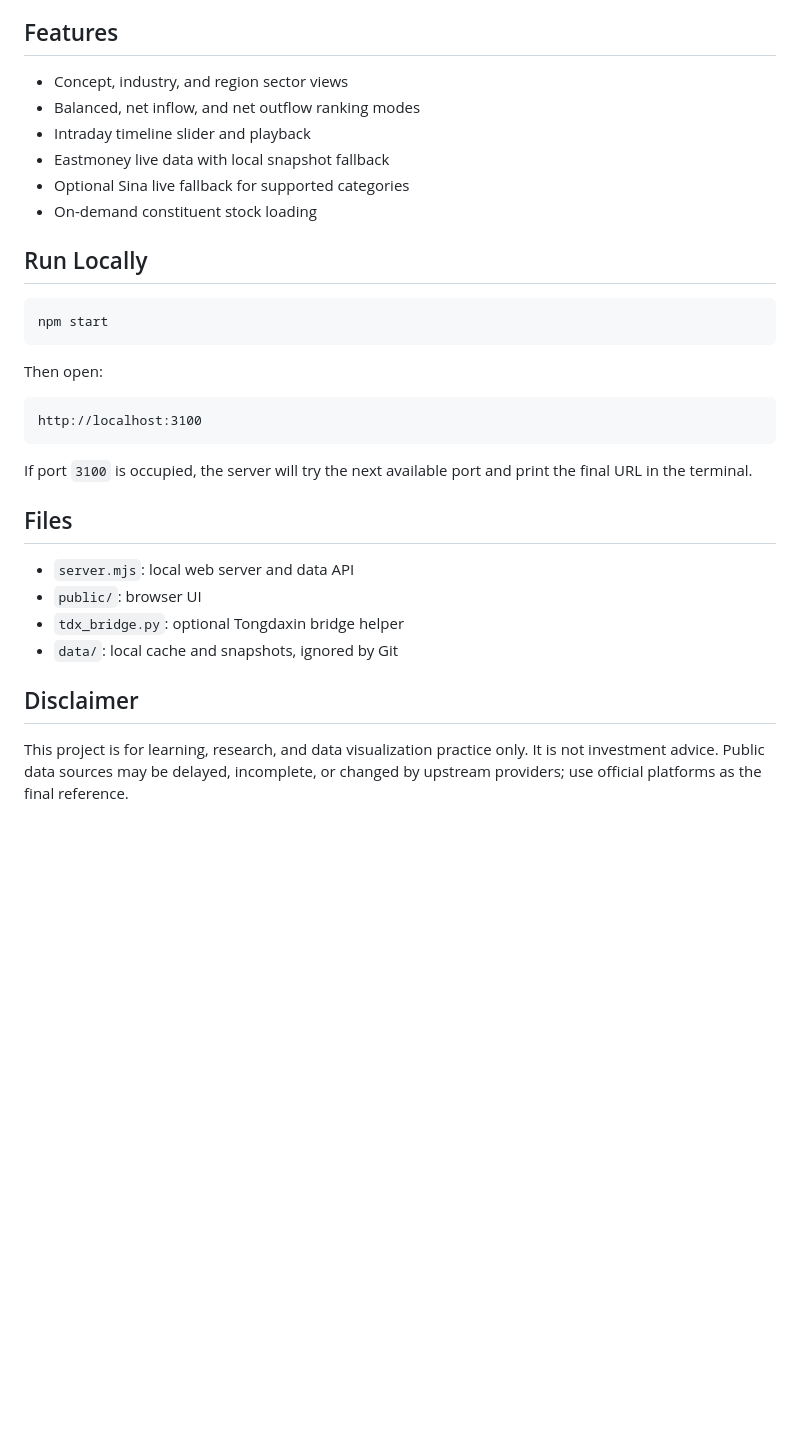
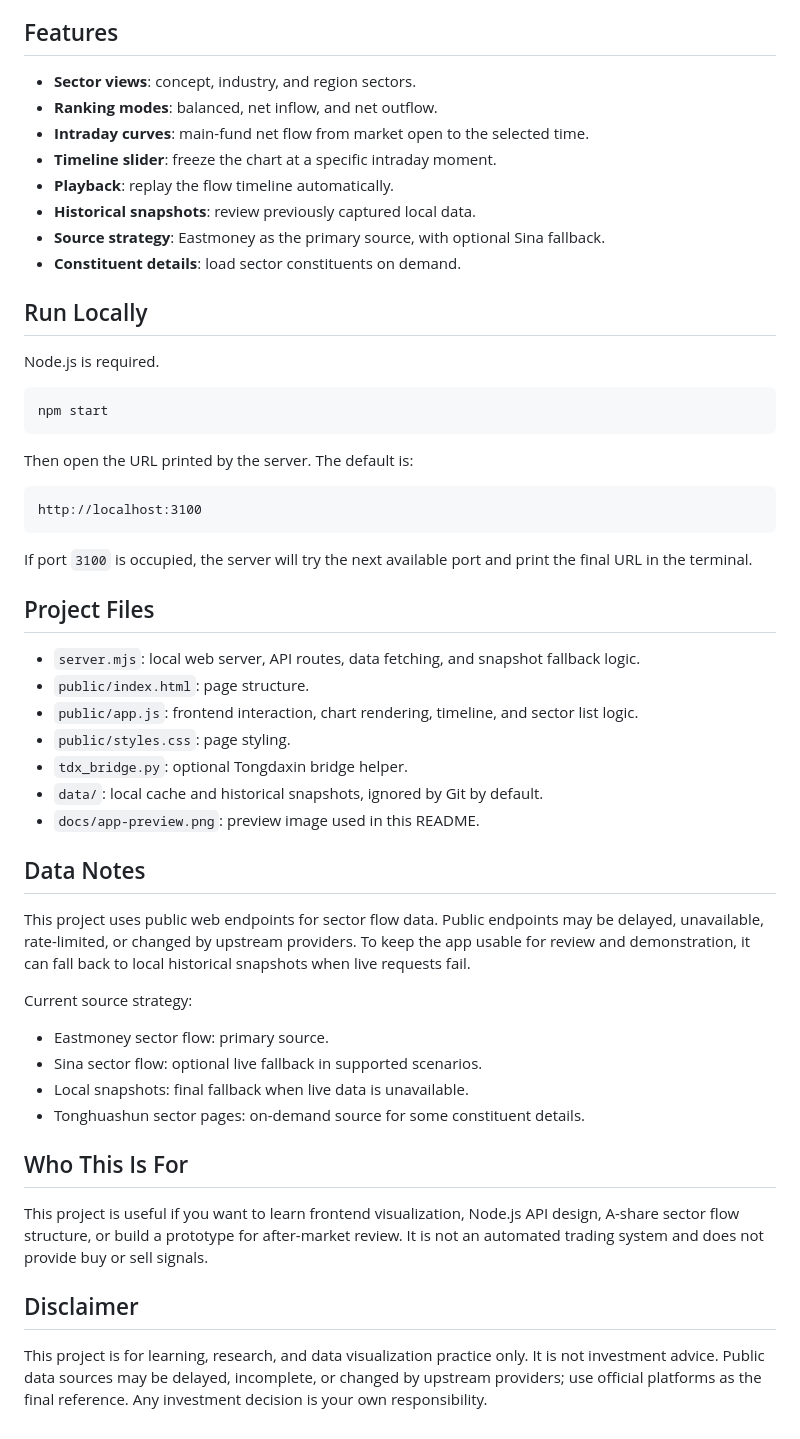
Before and after one commit to dean-stack/a-share-sector-flow-visualizer, a Markdown page: README.md, the part around the change printed below. GitHub-like rendering; blank space fills up the shorter version.

````diff
--- a/README.md
+++ b/README.md
@@ -44,20 +94,24 @@ A local web app for visualizing A-share sector money flow. It shows intraday mai
 
 ## Features
 
-- Concept, industry, and region sector views
-- Balanced, net inflow, and net outflow ranking modes
-- Intraday timeline slider and playback
-- Eastmoney live data with local snapshot fallback
-- Optional Sina live fallback for supported categories
-- On-demand constituent stock loading
+- **Sector views**: concept, industry, and region sectors.
+- **Ranking modes**: balanced, net inflow, and net outflow.
+- **Intraday curves**: main-fund net flow from market open to the selected time.
+- **Timeline slider**: freeze the chart at a specific intraday moment.
+- **Playback**: replay the flow timeline automatically.
+- **Historical snapshots**: review previously captured local data.
+- **Source strategy**: Eastmoney as the primary source, with optional Sina fallback.
+- **Constituent details**: load sector constituents on demand.
 
 ## Run Locally
+
+Node.js is required.
 
 ```powershell
 npm start
 ```
 
-Then open:
+Then open the URL printed by the server. The default is:
 
 ```text
 http://localhost:3100
@@ -65,13 +119,31 @@ http://localhost:3100
 
 If port `3100` is occupied, the server will try the next available port and print the final URL in the terminal.
 
-## Files
+## Project Files
 
-- `server.mjs`: local web server and data API
-- `public/`: browser UI
-- `tdx_bridge.py`: optional Tongdaxin bridge helper
-- `data/`: local cache and snapshots, ignored by Git
+- `server.mjs`: local web server, API routes, data fetching, and snapshot fallback logic.
+- `public/index.html`: page structure.
+- `public/app.js`: frontend interaction, chart rendering, timeline, and sector list logic.
+- `public/styles.css`: page styling.
+- `tdx_bridge.py`: optional Tongdaxin bridge helper.
+- `data/`: local cache and historical snapshots, ignored by Git by default.
+- `docs/app-preview.png`: preview image used in this README.
+
+## Data Notes
+
+This project uses public web endpoints for sector flow data. Public endpoints may be delayed, unavailable, rate-limited, or changed by upstream providers. To keep the app usable for review and demonstration, it can fall back to local historical snapshots when live requests fail.
+
+Current source strategy:
+
+- Eastmoney sector flow: primary source.
+- Sina sector flow: optional live fallback in supported scenarios.
+- Local snapshots: final fallback when live data is unavailable.
+- Tonghuashun sector pages: on-demand source for some constituent details.
+
+## Who This Is For
+
+This project is useful if you want to learn frontend visualization, Node.js API design, A-share sector flow structure, or build a prototype for after-market review. It is not an automated trading system and does not provide buy or sell signals.
 
 ## Disclaimer
 
-This project is for learning, research, and data visualization practice only. It is not investment advice. Public data sources may be delayed, incomplete, or changed by upstream providers; use official platforms as the final reference.
+This project is for learning, research, and data visualization practice only. It is not investment advice. Public data sources may be delayed, incomplete, or changed by upstream providers; use official platforms as the final reference. Any investment decision is your own responsibility.
````
Also changed, not shown: other parts of README.md (+67 -17 lines), docs/app-preview.png (added).
